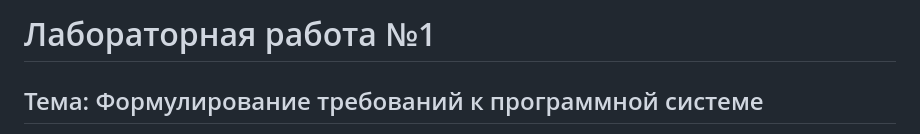
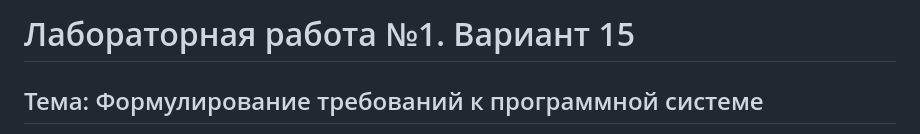
Before and after one commit to Yarixxxxx/Architecture-25-26, a Markdown page: 1/README.md, the part around the change. GitHub-like rendering.

```diff
--- a/1/README.md
+++ b/1/README.md
@@ -1,4 +1,4 @@
-# Лабораторная работа №1
+# Лабораторная работа №1. Вариант 15
 
 ## Тема: Формулирование требований к программной системе
 
```
